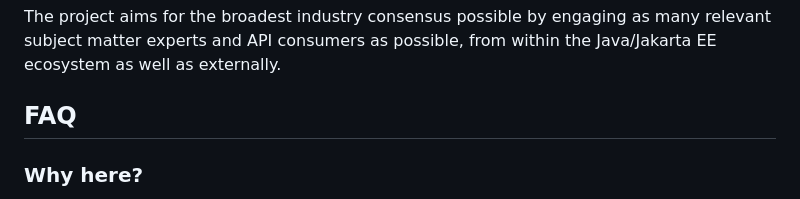
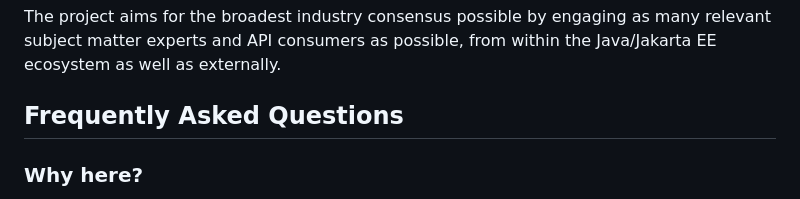
Before and after one commit to jakartaee/agentic-ai, a Markdown page: README.md, the part around the change. GitHub-like rendering.

Commit message:
Rename FAQ section to Frequently Asked Questions

```diff
--- a/README.md
+++ b/README.md
@@ -127,6 +127,6 @@ The project will not initially seek inclusion into the Jakarta EE platform or an
 ## Community
 The project aims for the broadest industry consensus possible by engaging as many relevant subject matter experts and API consumers as possible, from within the Java/Jakarta EE ecosystem as well as externally.
 
-## FAQ
+## Frequently Asked Questions
 ### Why here?
 The project aims to do for AI agent developers what Jakarta REST did for REST service developers, for example. Therefore, making it an official Jakarta specification makes perfect sense. The goal is also to ensure that agents implemented using the API work well with other Jakarta EE technologies and runtimes, such as CDI, etc.
```
